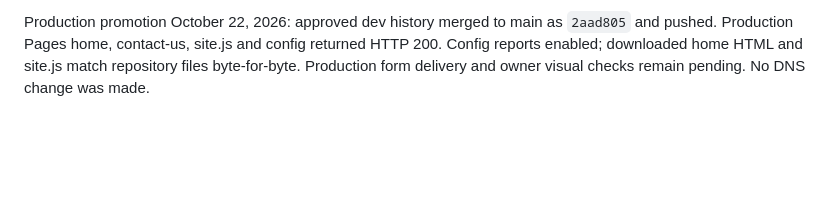
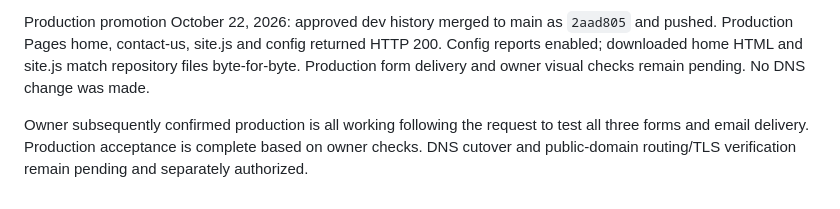
Before and after one commit to aaronsaffa/agouraaccounting, a Markdown page: docs/VALIDATION.md, the part around the change. Drawn GitHub-style; blank space fills up the shorter version.

Commit message:
Record owner acceptance of production Pages testing

```diff
--- a/docs/VALIDATION.md
+++ b/docs/VALIDATION.md
@@ -32,3 +32,5 @@ Local preview `/` and `/contact-us` returned HTTP 200; unconfigured `/api/config
 October 22, 2026: owner confirmed a successful form test at the stable dev alias after resolving Turnstile error 110200 caused by using a deployment-specific hostname. All six Preview bindings are now saved as Secrets. Owner subsequently confirmed receipt of the test email in the destination inbox. Owner confirmed all three form variants work (home, contact-us, floating messaging), following the success-and-delivery checklist. Owner subsequently approved desktop and mobile appearance. Preview acceptance is complete based on these owner checks; this is not exhaustive automated browser/device coverage.
 
 Production promotion October 22, 2026: approved dev history merged to main as `2aad805` and pushed. Production Pages home, contact-us, site.js and config returned HTTP 200. Config reports enabled; downloaded home HTML and site.js match repository files byte-for-byte. Production form delivery and owner visual checks remain pending. No DNS change was made.
+
+Owner subsequently confirmed production is all working following the request to test all three forms and email delivery. Production acceptance is complete based on owner checks. DNS cutover and public-domain routing/TLS verification remain pending and separately authorized.
```
Also changed, not shown: docs/SETUP.md (+3 -3 lines).
